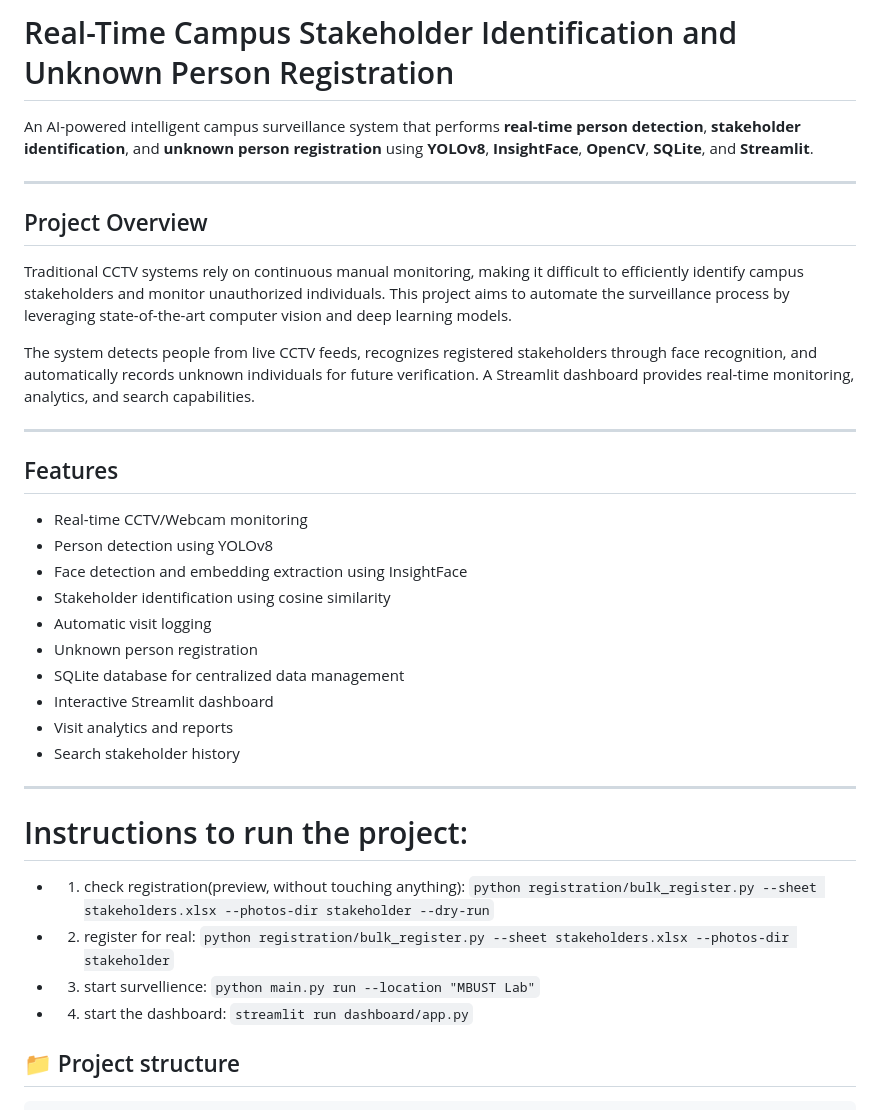
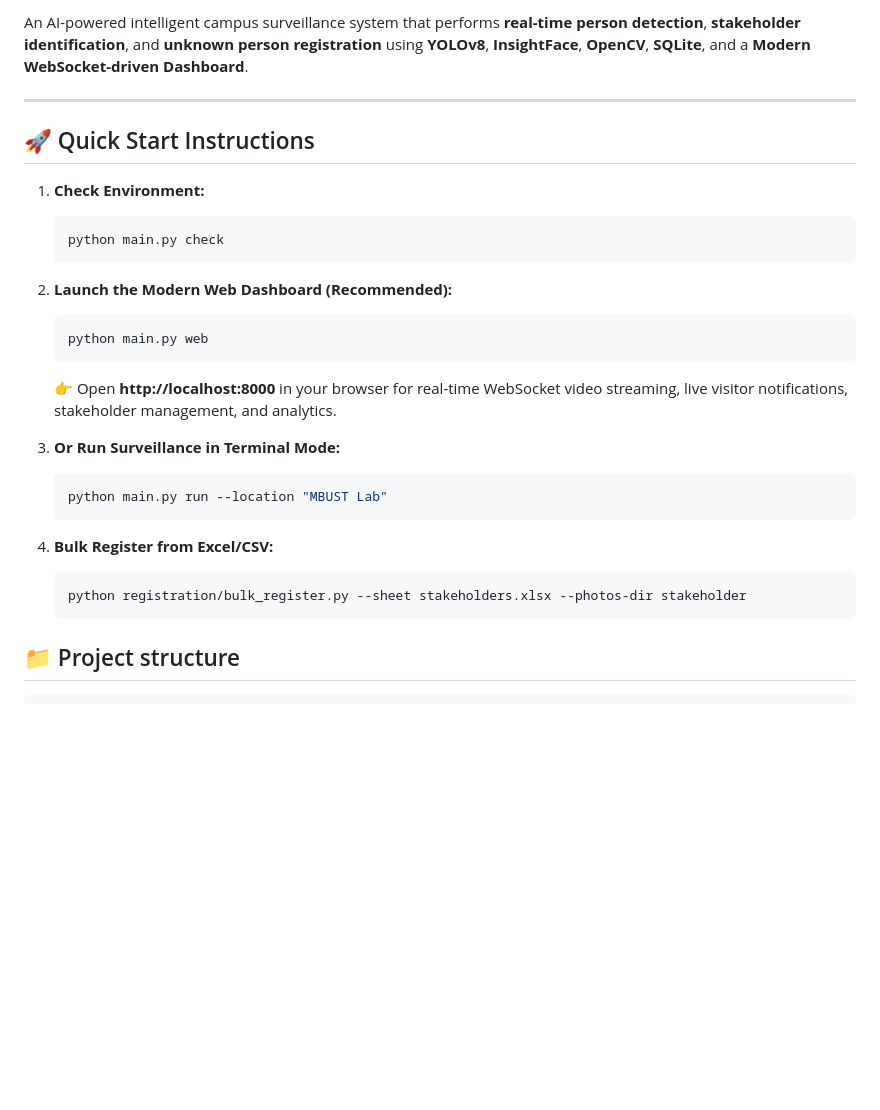
Before and after one commit to dilliram-code/sentinel, a Markdown page: README.md, the part around the change. GitHub-like rendering; blank space fills up the shorter version.

Commit message:
docs: update README with modern WebSocket dashboard instructions and quick start commands

````diff
--- a/README.md
+++ b/README.md
@@ -1,41 +1,29 @@
-#  Real-Time Campus Stakeholder Identification and Unknown Person Registration
-
-An AI-powered intelligent campus surveillance system that performs **real-time person detection**, **stakeholder identification**, and **unknown person registration** using **YOLOv8**, **InsightFace**, **OpenCV**, **SQLite**, and **Streamlit**.
+An AI-powered intelligent campus surveillance system that performs **real-time person detection**, **stakeholder identification**, and **unknown person registration** using **YOLOv8**, **InsightFace**, **OpenCV**, **SQLite**, and a **Modern WebSocket-driven Dashboard**.
 
 ---
 
-##  Project Overview
+## 🚀 Quick Start Instructions
 
-Traditional CCTV systems rely on continuous manual monitoring, making it difficult to efficiently identify campus stakeholders and monitor unauthorized individuals. This project aims to automate the surveillance process by leveraging state-of-the-art computer vision and deep learning models.
+1. **Check Environment:**
+   ```bash
+   python main.py check
+   ```
 
-The system detects people from live CCTV feeds, recognizes registered stakeholders through face recognition, and automatically records unknown individuals for future verification. A Streamlit dashboard provides real-time monitoring, analytics, and search capabilities.
+2. **Launch the Modern Web Dashboard (Recommended):**
+   ```bash
+   python main.py web
+   ```
+   👉 Open **http://localhost:8000** in your browser for real-time WebSocket video streaming, live visitor notifications, stakeholder management, and analytics.
 
----
+3. **Or Run Surveillance in Terminal Mode:**
+   ```bash
+   python main.py run --location "MBUST Lab"
+   ```
 
-##  Features
-
-* Real-time CCTV/Webcam monitoring
-* Person detection using YOLOv8
-* Face detection and embedding extraction using InsightFace
-* Stakeholder identification using cosine similarity
-* Automatic visit logging
-* Unknown person registration
-* SQLite database for centralized data management
-* Interactive Streamlit dashboard
-* Visit analytics and reports
-* Search stakeholder history
-
----
-
-# Instructions to run the project:
-
--  1. check registration(preview, without touching anything): `python registration/bulk_register.py --sheet stakeholders.xlsx --photos-dir stakeholder --dry-run`
-
--  2. register for real: `python registration/bulk_register.py --sheet stakeholders.xlsx --photos-dir stakeholder`
-
--  3. start survellience: `python main.py run --location "MBUST Lab"`
-
--  4. start the dashboard: `streamlit run dashboard/app.py`
+4. **Bulk Register from Excel/CSV:**
+   ```bash
+   python registration/bulk_register.py --sheet stakeholders.xlsx --photos-dir stakeholder
+   ```
 
 
 ## 📁 Project structure
````
